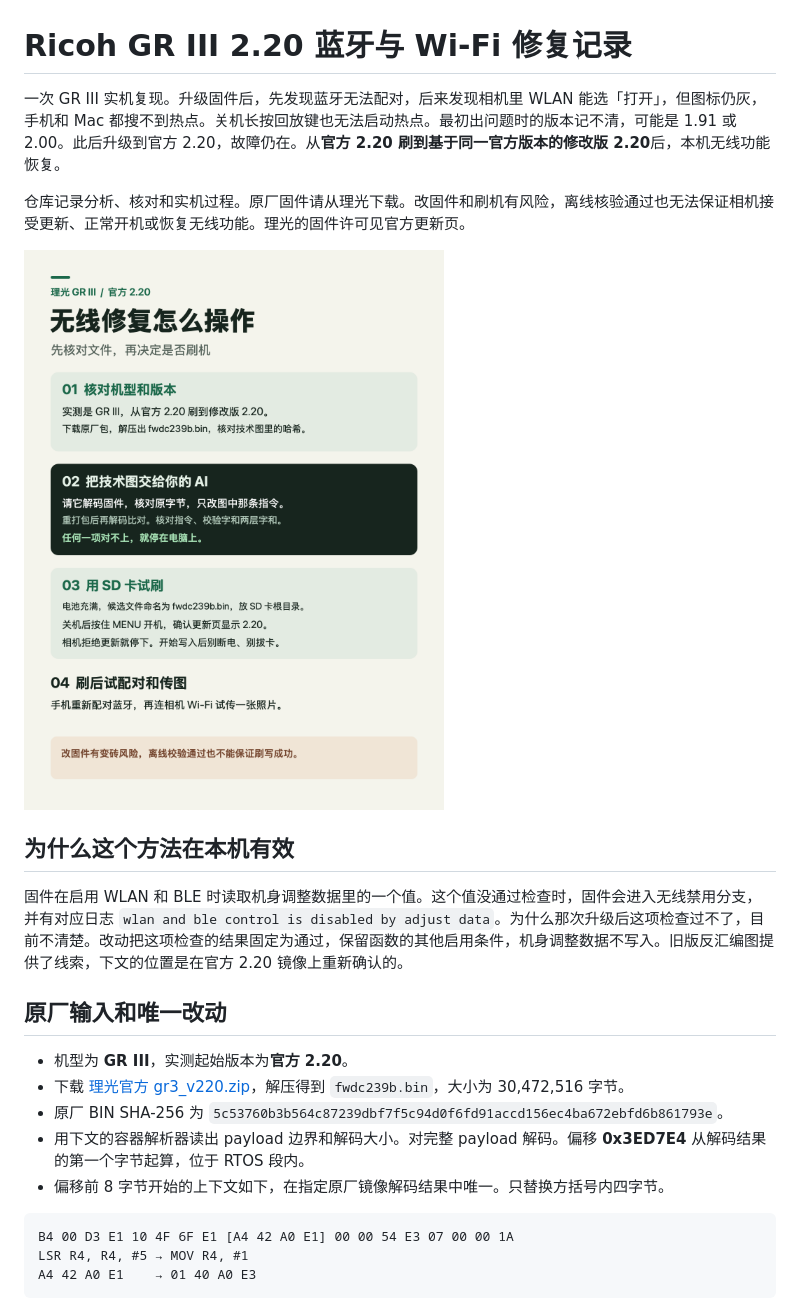
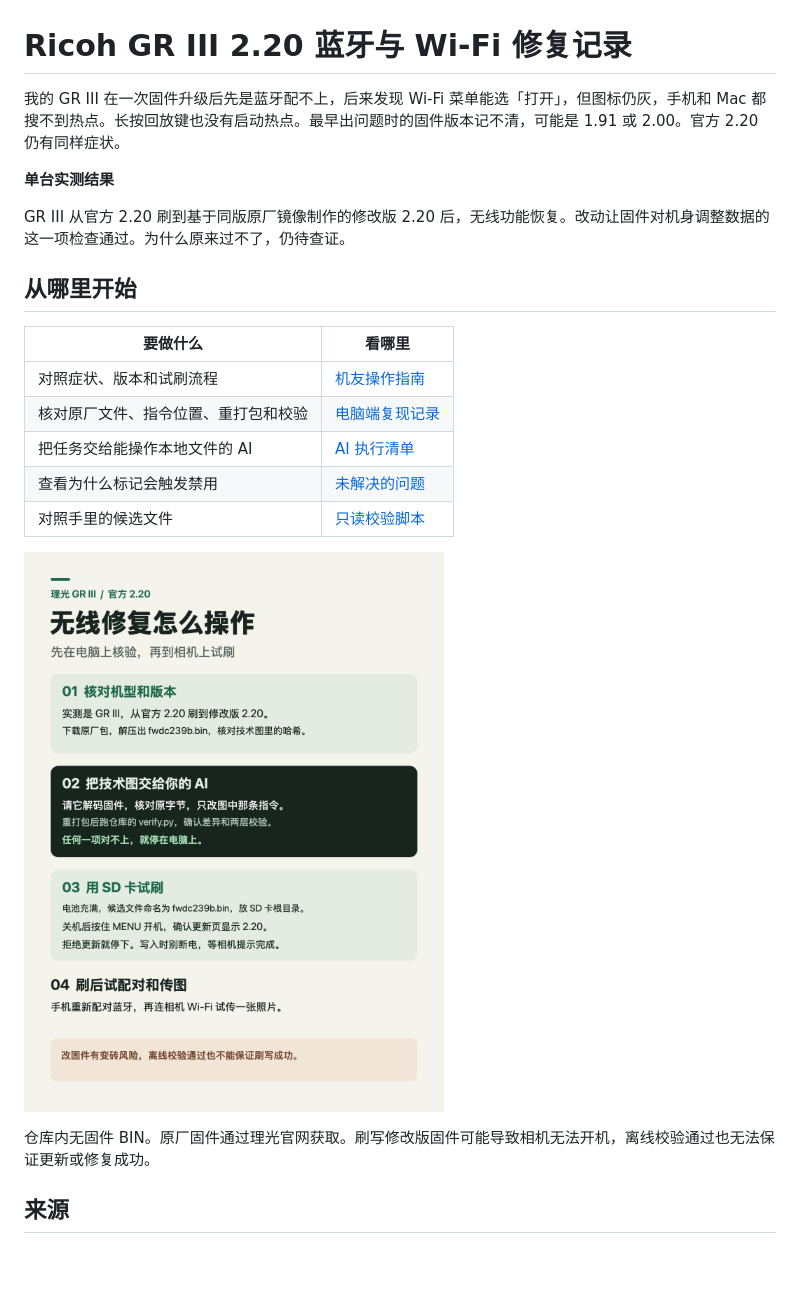
Before and after one commit to placenameday/gr3-wlan-ble-repair, a Markdown page: README.md, the part around one of its changes. Drawn GitHub-style; pictures changed too: docs/how-to.png; blank space fills up the shorter version.

Commit message:
Structure wireless repair docs and record open diagnosis

````diff
--- a/README.md
+++ b/README.md
@@ -1,26 +1,24 @@
 # Ricoh GR III 2.20 蓝牙与 Wi-Fi 修复记录
 
-一次 GR III 实机复现。升级固件后，先发现蓝牙无法配对，后来发现相机里 WLAN 能选「打开」，但图标仍灰，手机和 Mac 都搜不到热点。关机长按回放键也无法启动热点。最初出问题时的版本记不清，可能是 1.91 或 2.00。此后升级到官方 2.20，故障仍在。从**官方 2.20 刷到基于同一官方版本的修改版 2.20**后，本机无线功能恢复。
+我的 GR III 在一次固件升级后先是蓝牙配不上，后来发现 Wi-Fi 菜单能选「打开」，但图标仍灰，手机和 Mac 都搜不到热点。长按回放键也没有启动热点。最早出问题时的固件版本记不清，可能是 1.91 或 2.00。官方 2.20 仍有同样症状。
 
-仓库记录分析、核对和实机过程。原厂固件请从理光下载。改固件和刷机有风险，离线核验通过也无法保证相机接受更新、正常开机或恢复无线功能。理光的固件许可见官方更新页。
+**单台实测结果**
 
-![操作流程](docs/how-to.png)
+GR III 从官方 2.20 刷到基于同版原厂镜像制作的修改版 2.20 后，无线功能恢复。改动让固件对机身调整数据的这一项检查通过。为什么原来过不了，仍待查证。
 
-## 为什么这个方法在本机有效
+## 从哪里开始
 
-固件在启用 WLAN 和 BLE 时读取机身调整数据里的一个值。这个值没通过检查时，固件会进入无线禁用分支，并有对应日志 `wlan and ble control is disabled by adjust data`。为什么那次升级后这项检查过不了，目前不清楚。改动把这项检查的结果固定为通过，保留函数的其他启用条件，机身调整数据不写入。旧版反汇编图提供了线索，下文的位置是在官方 2.20 镜像上重新确认的。
+| 要做什么 | 看哪里 |
+| --- | --- |
+| 对照症状、版本和试刷流程 | [机友操作指南](docs/camera-workflow.md) |
+| 核对原厂文件、指令位置、重打包和校验 | [电脑端复现记录](docs/reproduction.md) |
+| 把任务交给能操作本地文件的 AI | [AI 执行清单](docs/ai-handoff.md) |
+| 查看为什么标记会触发禁用 | [未解决的问题](docs/open-question.md) |
+| 对照手里的候选文件 | [只读校验脚本](verify.py) |
 
-## 原厂输入和唯一改动
+![GR III 2.20 修复操作图](docs/how-to.png)
 
-- 机型为 **GR III**，实测起始版本为**官方 2.20**。
-- 下载 [理光官方 gr3_v220.zip](https://www.ricoh-imaging.co.jp/resources/japan/support/download/digital/FIRMWARE/gr3_v220.zip)，解压得到 `fwdc239b.bin`，大小为 30,472,516 字节。
-- 原厂 BIN SHA-256 为 `5c53760b3b564c87239dbf7f5c94d0f6fd91accd156ec4ba672ebfd6b861793e`。
-- 用下文的容器解析器读出 payload 边界和解码大小。对完整 payload 解码。偏移 **0x3ED7E4** 从解码结果的第一个字节起算，位于 RTOS 段内。
-- 偏移前 8 字节开始的上下文如下，在指定原厂镜像解码结果中唯一。只替换方括号内四字节。
+仓库内无固件 BIN。原厂固件通过理光官网获取。刷写修改版固件可能导致相机无法开机，离线校验通过也无法保证更新或修复成功。
 
-```text
-B4 00 D3 E1 10 4F 6F E1 [A4 42 A0 E1] 00 00 54 E3 07 00 00 1A
-LSR R4, R4, #5 → MOV R4, #1
-A4 42 A0 E1    → 01 40 A0 E3
-```
+## 来源
 
````
Also changed, not shown: other parts of README.md (+4 -34 lines), docs/ai-handoff.md (added, +15 -0 lines), docs/camera-workflow.md (added, +19 -0 lines), docs/open-question.md (added, +15 -0 lines), docs/reproduction.md (added, +49 -0 lines), 1 other file.
